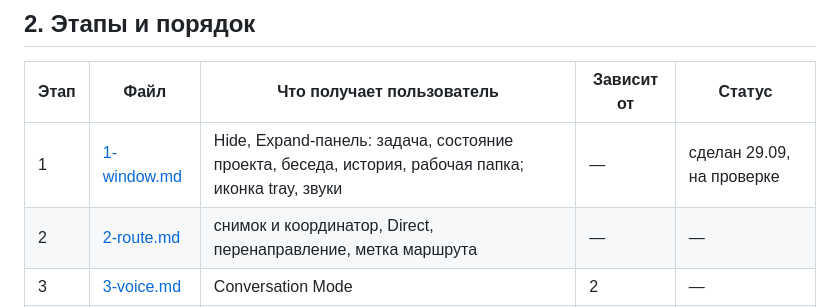
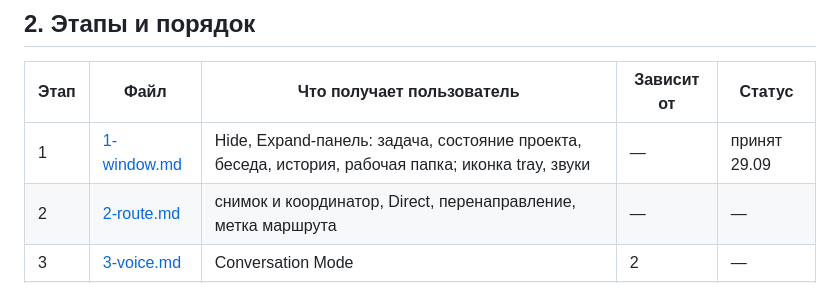
Before and after one commit to Vladlen626/LINK, a Markdown page: docs/AGENT_HARNESS_PLAN.md, the part around the change. GitHub-like rendering.

Commit message:
[1.6] Mark stage 1 accepted in the plan
Checked on the user's own Link after the update: it opened in full although the old
settings were collapsed; Hide by button, double-click and Esc, the show hotkey brings
it back; the panel takes the free side at both screen edges and follows the card;
a graceful exit keeps the panel's state.

Co-Authored-By: Claude Opus 5.5 <noreply@anthropic.com>

```diff
--- a/docs/AGENT_HARNESS_PLAN.md
+++ b/docs/AGENT_HARNESS_PLAN.md
@@ -34,7 +34,7 @@
 
 | Этап | Файл | Что получает пользователь | Зависит от | Статус |
 |---|---|---|---|---|
-| 1 | [1-window.md](stages/1-window.md) | Hide, Expand-панель: задача, состояние проекта, беседа, история, рабочая папка; иконка tray, звуки | — | сделан 29.09, на проверке |
+| 1 | [1-window.md](stages/1-window.md) | Hide, Expand-панель: задача, состояние проекта, беседа, история, рабочая папка; иконка tray, звуки | — | принят 29.09 |
 | 2 | [2-route.md](stages/2-route.md) | снимок и координатор, Direct, перенаправление, метка маршрута | — | — |
 | 3 | [3-voice.md](stages/3-voice.md) | Conversation Mode | 2 | — |
 | 4 | [4-agent.md](stages/4-agent.md) | Agent на Claude Code или Codex: карточка, Activity, Stop, изменения и откат | 1, 2 | — |
```
